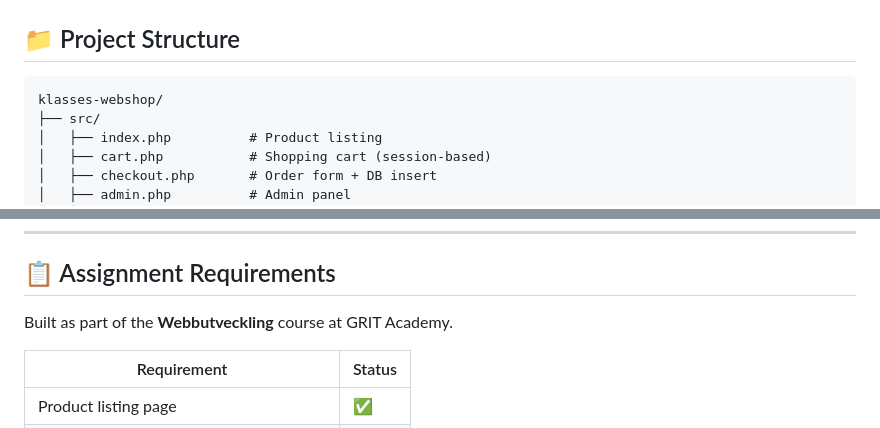
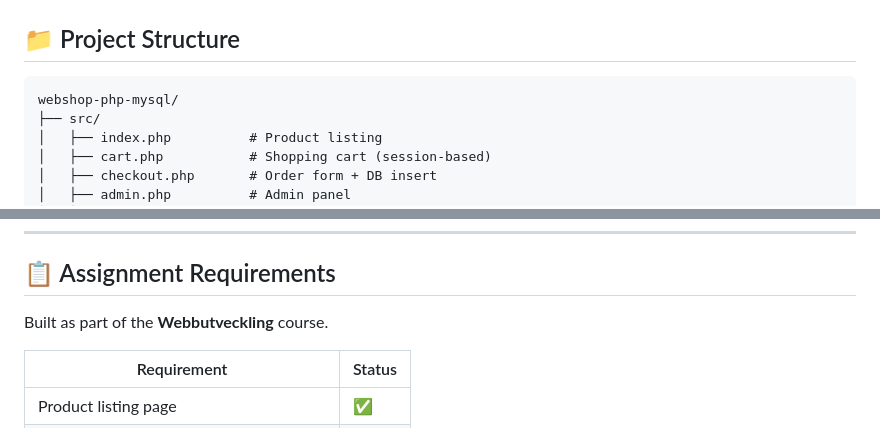
Before and after one commit to Eyadho/webshop-php-mysql, a Markdown page: README.md, 2 parts joined by grey strips. Rendered like a GitHub page.

````diff
--- a/README.md
+++ b/README.md
@@ -97,7 +97,7 @@ order_items
 ## 📁 Project Structure
 
 ```
-klasses-webshop/
+webshop-php-mysql/
 ├── src/
 │   ├── index.php          # Product listing
 │   ├── cart.php           # Shopping cart (session-based)
@@ -152,7 +152,7 @@ docker-compose up -d
 
 ## 📋 Assignment Requirements
 
-Built as part of the **Webbutveckling** course at GRIT Academy.
+Built as part of the **Webbutveckling** course.
 
 | Requirement | Status |
 |---|---|
````
